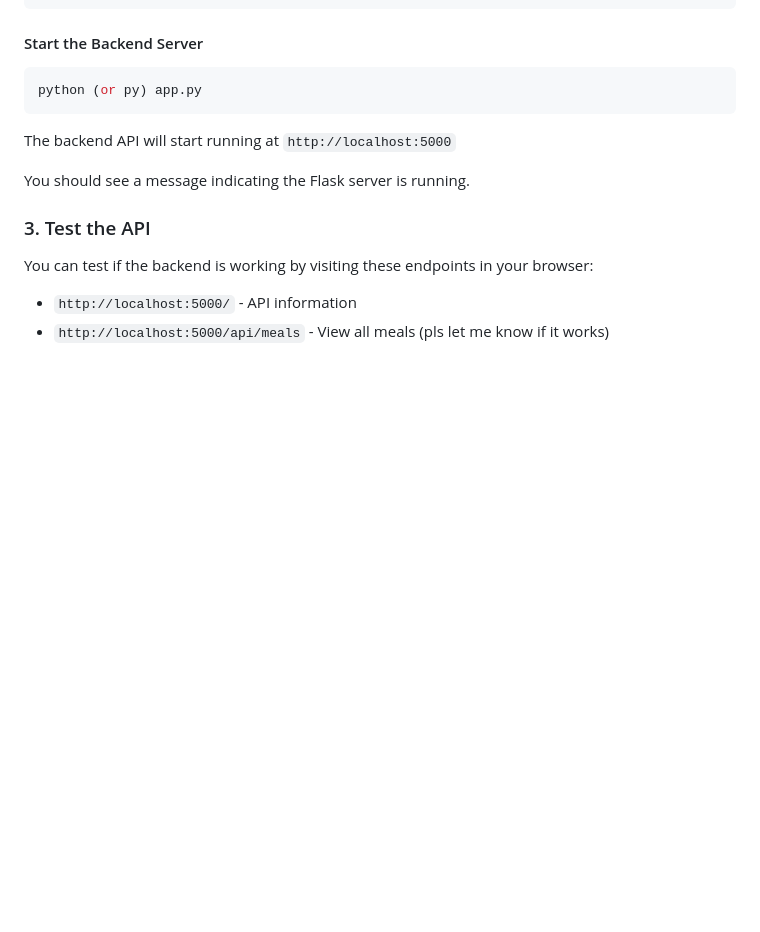
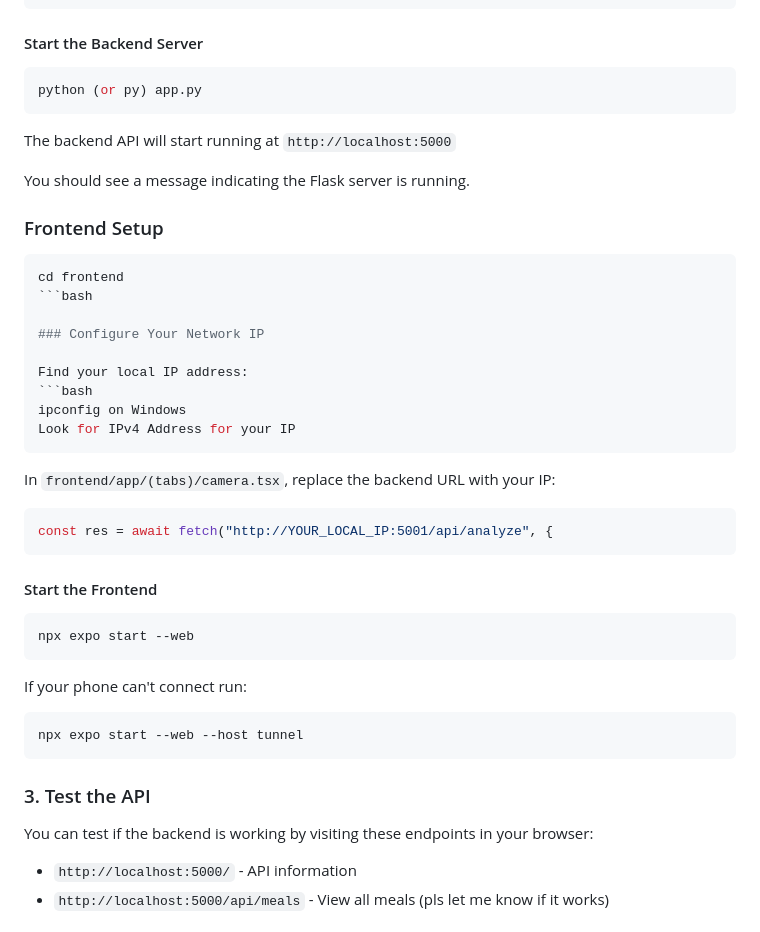
Before and after one commit to KevinAdkins/BudgetBite, a Markdown page: README.md, the part around the change. GitHub-like rendering; blank space fills up the shorter version.

Commit message:
Update README with frontend setup instructions
Added instructions for frontend setup and network configuration.

`````diff
--- a/README.md
+++ b/README.md
@@ -49,6 +49,38 @@ python (or py) app.py
 The backend API will start running at `http://localhost:5000`
 
 You should see a message indicating the Flask server is running.
+
+### Frontend Setup
+
+````bash
+cd frontend
+```bash
+
+### Configure Your Network IP
+
+Find your local IP address:
+```bash
+ipconfig on Windows
+Look for IPv4 Address for your IP
+````
+
+In `frontend/app/(tabs)/camera.tsx`, replace the backend URL with your IP:
+
+```tsx
+const res = await fetch("http://YOUR_LOCAL_IP:5001/api/analyze", {
+```
+
+#### Start the Frontend
+
+```bash
+npx expo start --web
+```
+
+If your phone can't connect run:
+
+```bash
+npx expo start --web --host tunnel
+```
 
 ### 3. Test the API
 You can test if the backend is working by visiting these endpoints in your browser:
`````
